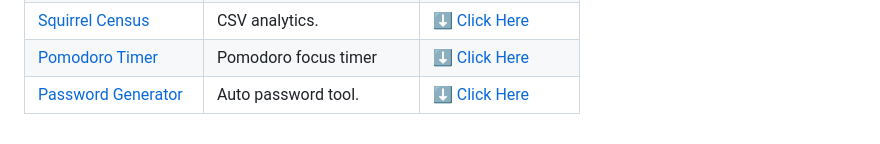
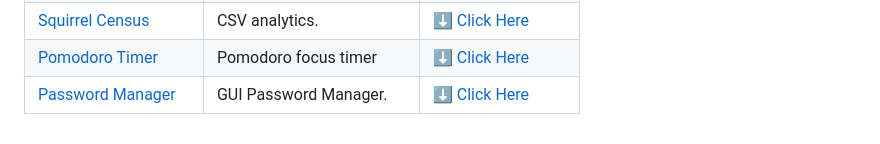
Before and after one commit to sudoAdarsh/mini-projects, a Markdown page: README.md, the part around the change. Rendered like a GitHub page.

Commit message:
Added Password Manager in README

```diff
--- a/README.md
+++ b/README.md
@@ -24,4 +24,4 @@ A collection of Python mini-projects.
 | [Indian States Guess](guess_the_name_of_indian_states) | India map quiz. | [⬇ Click Here](https://download-directory.github.io/?url=https://github.com/sudoAdarsh/mini-projects/tree/main/guess_the_name_of_indian_states) |
 | [Squirrel Census](squirrel_census) | CSV analytics. | [⬇ Click Here](https://download-directory.github.io/?url=https://github.com/sudoAdarsh/mini-projects/tree/main/squirrel_census) |
 | [Pomodoro Timer](pomodoro) | Pomodoro focus timer | [⬇ Click Here](https://download-directory.github.io/?url=https://github.com/sudoAdarsh/mini-projects/tree/main/pomodoro) |
-| [Password Generator](Password_generator) | Auto password tool. | [⬇ Click Here](https://download-directory.github.io/?url=https://github.com/sudoAdarsh/mini-projects/tree/main/Password_generator) |
+| [Password Manager](password_manager) | GUI Password Manager. | [⬇ Click Here](https://download-directory.github.io/?url=https://github.com/sudoAdarsh/mini-projects/tree/main/password_manager) |
```
